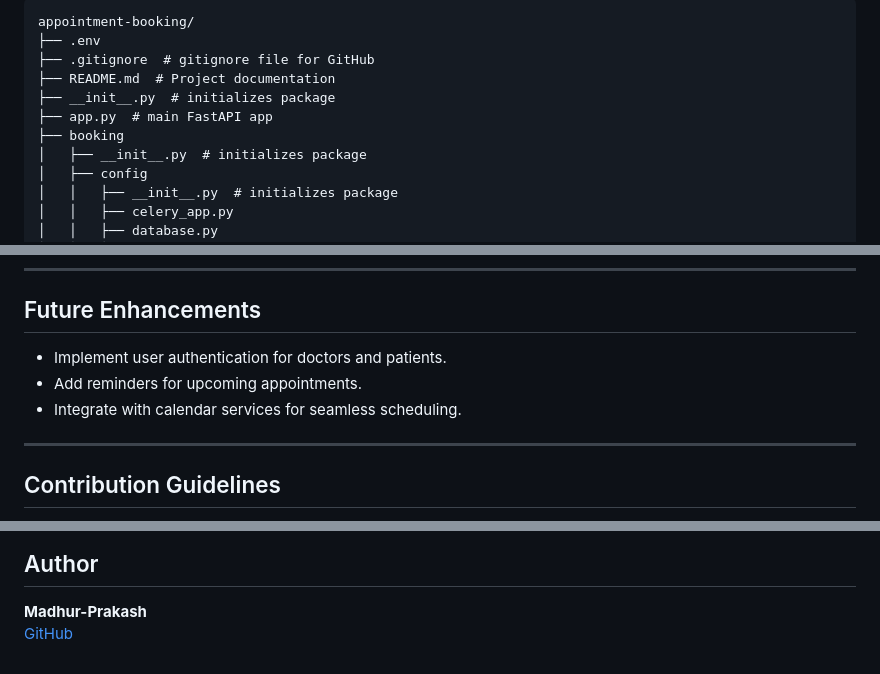
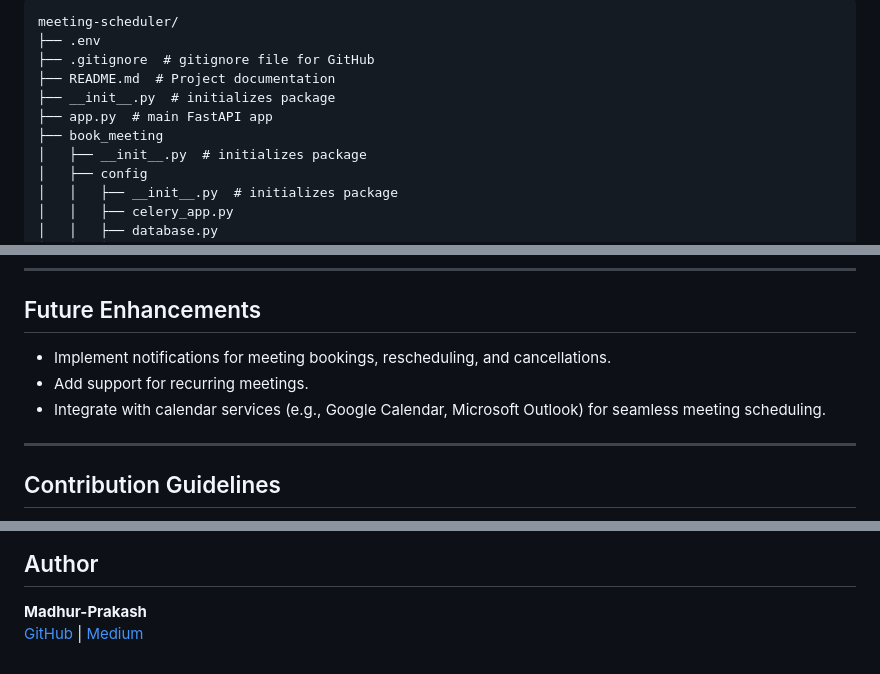
Before and after one commit to Madhur-Prakash/Meeting-Manager, a Markdown page: README.md, 3 parts joined by grey strips. Rendered like a GitHub page.

````diff
--- a/README.md
+++ b/README.md
@@ -70,11 +77,11 @@ API endpoints are accessible through the FastAPI application and can be found in
 ```plaintext
-appointment-booking/
+meeting-scheduler/
 ├── .env
 ├── .gitignore  # gitignore file for GitHub
 ├── README.md  # Project documentation
 ├── __init__.py  # initializes package
 ├── app.py  # main FastAPI app
-├── booking
+├── book_meeting
 │   ├── __init__.py  # initializes package
 │   ├── config
 │   │   ├── __init__.py  # initializes package
@@ -107,9 +114,9 @@ appointment-booking/
 ---
 
 ## Future Enhancements
-- Implement user authentication for doctors and patients.
-- Add reminders for upcoming appointments.
-- Integrate with calendar services for seamless scheduling.
+- Implement notifications for meeting bookings, rescheduling, and cancellations.
+- Add support for recurring meetings.
+- Integrate with calendar services (e.g., Google Calendar, Microsoft Outlook) for seamless meeting scheduling.
 
 ---
 
@@ -128,4 +135,4 @@ This project is licensed under the MIT License. See the [LICENSE](LICENSE) file
 
 ## Author
 **Madhur-Prakash**
-[GitHub](https://github.com/Madhur-Prakash)
+[GitHub](https://github.com/Madhur-Prakash) | [Medium](https://medium.com/@madhurprakash2005)
````
Also changed, not shown: other parts of README.md (+25 -18 lines).
